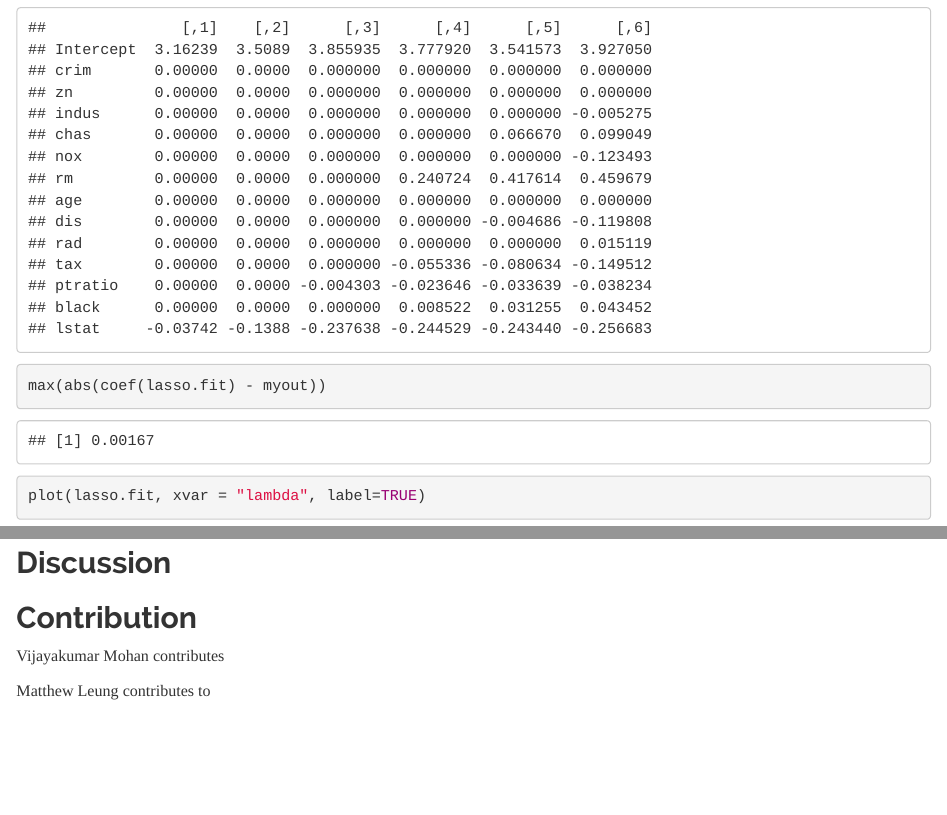
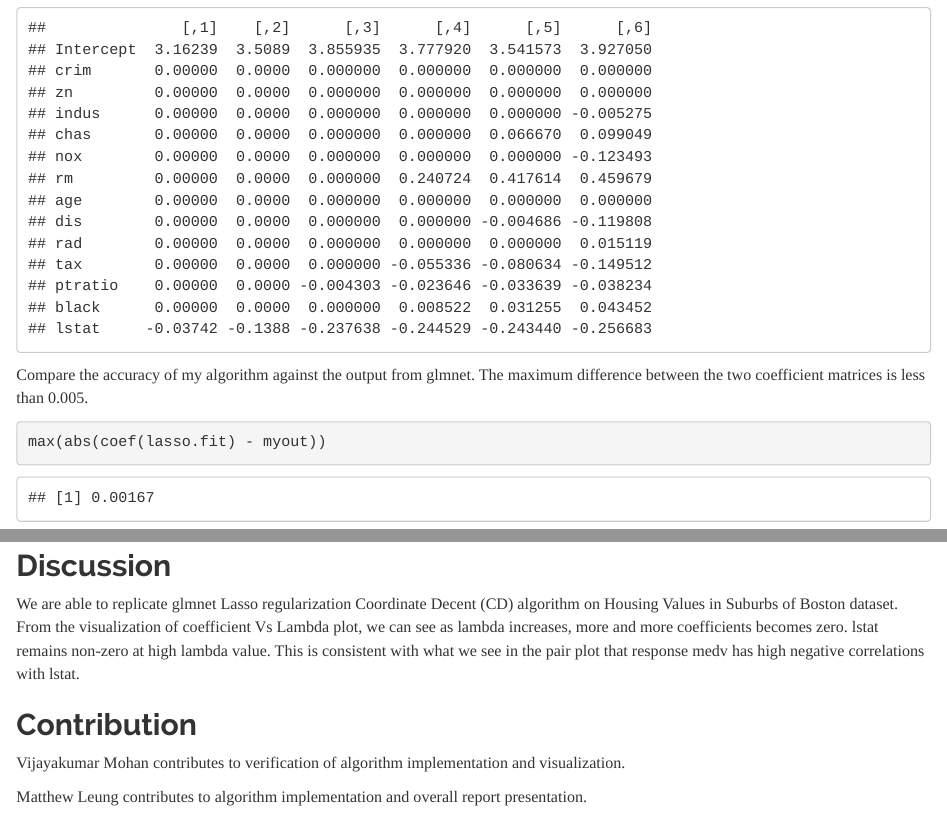
Before and after one commit to smvijaykumar/CS598-PSL, an R Markdown document (Assignment2/Assignment_2_8742_vs24_VijayMatthew.Rmd): the page in a window 1100 px wide, from 3630 px down, and a second part further down, joined at a grey line. Rendered offline with R 4.5, knitr and Pandoc, with nearby package versions.

Commit message:
Updated discussion and contribution sections

````diff
--- a/Assignment2/Assignment_2_8742_vs24_VijayMatthew.Rmd
+++ b/Assignment2/Assignment_2_8742_vs24_VijayMatthew.Rmd
@@ -144,6 +144,13 @@ coef ( lasso.fit )
 myout = MyLasso(X, y, lam.seq , maxit = 100)
 rownames(myout) = c("Intercept", colnames(X))
 myout
+
+
+```
+
+Compare the accuracy of my algorithm against the output from glmnet. The maximum difference between the two coefficient matrices is less than 0.005.
+
+```{r}
 max(abs(coef(lasso.fit) - myout))
 
 ```
@@ -158,9 +165,10 @@ plot(lasso.fit$lambda, colSums(abs(lasso.fit$beta)), type = "l",
 
 ## Discussion
 
+We are able to replicate glmnet Lasso regularization Coordinate Decent (CD) algorithm on Housing Values in Suburbs of Boston dataset. From the visualization of coefficient Vs Lambda plot, we can see as lambda increases, more and more coefficients becomes zero. lstat remains non-zero at high lambda value. This is consistent with what we see in the pair plot that response medv has high negative correlations with lstat.
 
 ## Contribution
 
-Vijayakumar Mohan contributes
+Vijayakumar Mohan contributes to verification of algorithm implementation and visualization.
 
-Matthew Leung contributes to
+Matthew Leung contributes to algorithm implementation and overall report presentation.
````
Also changed, not shown: Assignment2/Assignment_2_8742_vs24_VijayMatthew.html.
